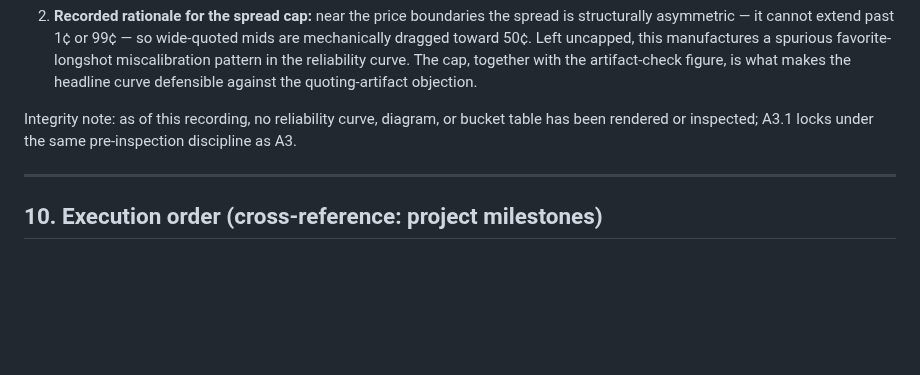
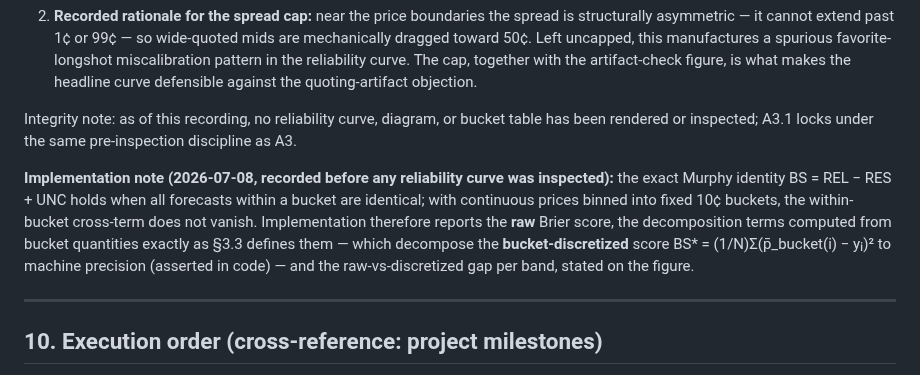
Before and after one commit to dylanscarpati/kalshi-event-study, a Markdown page: METHODOLOGY.md, the part around the change. Rendered like a GitHub page; blank space fills up the shorter version.

```diff
--- a/METHODOLOGY.md
+++ b/METHODOLOGY.md
@@ -352,6 +352,8 @@ An independent methodological review of the A3 hierarchy (archived privately) co
 
 Integrity note: as of this recording, no reliability curve, diagram, or bucket table has been rendered or inspected; A3.1 locks under the same pre-inspection discipline as A3.
 
+**Implementation note (2026-07-08, recorded before any reliability curve was inspected):** the exact Murphy identity BS = REL − RES + UNC holds when all forecasts within a bucket are identical; with continuous prices binned into fixed 10¢ buckets, the within-bucket cross-term does not vanish. Implementation therefore reports the **raw** Brier score, the decomposition terms computed from bucket quantities exactly as §3.3 defines them — which decompose the **bucket-discretized** score BS* = (1/N)Σ(p̄_bucket(i) − yᵢ)² to machine precision (asserted in code) — and the raw-vs-discretized gap per band, stated on the figure.
+
 ---
 
 ## 10. Execution order (cross-reference: project milestones)
```
Also changed, not shown: README.md (+8 -1 lines), figures/artifact_check.png (added), figures/brier_decomposition.png (added), figures/calibration_curves.png (added).
